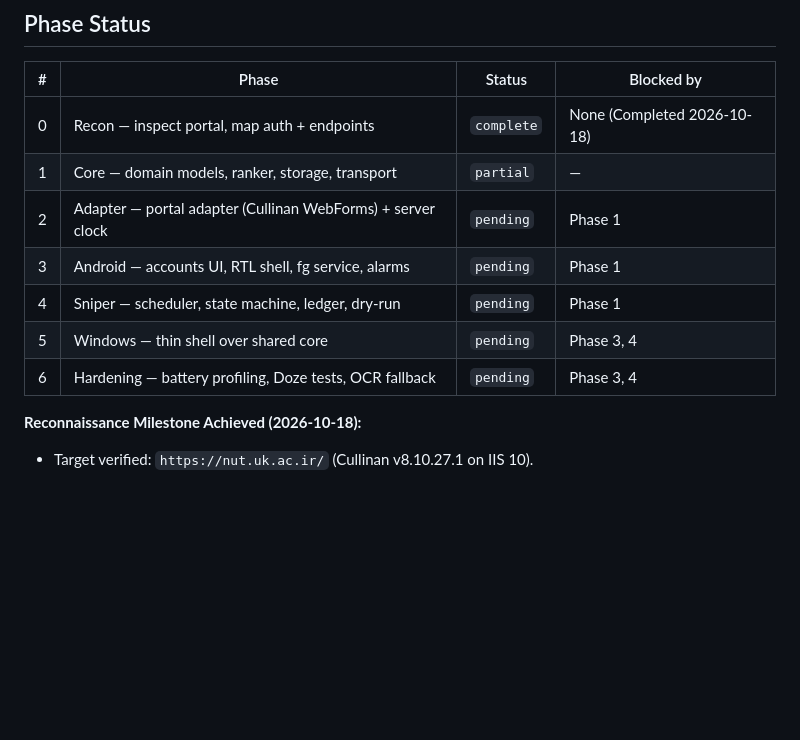
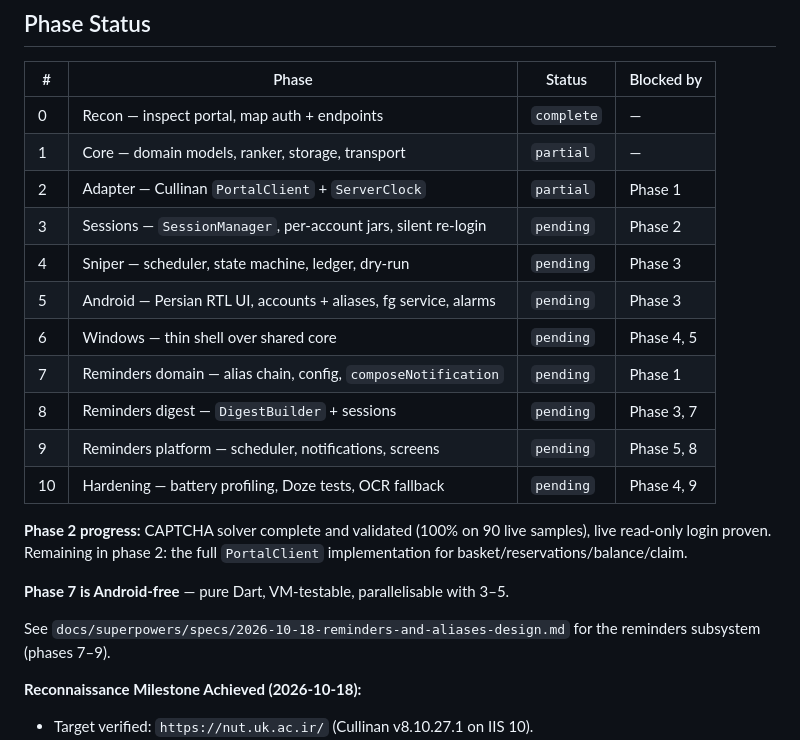
Before and after one commit to Ashekofteh/Bahonar-Nut, a Markdown page: task_plan.md, the part around the change. Drawn GitHub-style; blank space fills up the shorter version.

```diff
--- a/task_plan.md
+++ b/task_plan.md
@@ -20,13 +20,26 @@ auto-reserve ("sniping") — optimized for Persian RTL and minimal mobile resour
 
 | # | Phase | Status | Blocked by |
 |---|-------|--------|-----------|
-| 0 | Recon — inspect portal, map auth + endpoints | `complete` | None (Completed 2026-10-18) |
+| 0 | Recon — inspect portal, map auth + endpoints | `complete` | — |
 | 1 | Core — domain models, ranker, storage, transport | `partial` | — |
-| 2 | Adapter — portal adapter (Cullinan WebForms) + server clock | `pending` | Phase 1 |
-| 3 | Android — accounts UI, RTL shell, fg service, alarms | `pending` | Phase 1 |
-| 4 | Sniper — scheduler, state machine, ledger, dry-run | `pending` | Phase 1 |
-| 5 | Windows — thin shell over shared core | `pending` | Phase 3, 4 |
-| 6 | Hardening — battery profiling, Doze tests, OCR fallback | `pending` | Phase 3, 4 |
+| 2 | Adapter — Cullinan `PortalClient` + `ServerClock` | `partial` | Phase 1 |
+| 3 | Sessions — `SessionManager`, per-account jars, silent re-login | `pending` | Phase 2 |
+| 4 | Sniper — scheduler, state machine, ledger, dry-run | `pending` | Phase 3 |
+| 5 | Android — Persian RTL UI, accounts + aliases, fg service, alarms | `pending` | Phase 3 |
+| 6 | Windows — thin shell over shared core | `pending` | Phase 4, 5 |
+| 7 | Reminders domain — alias chain, config, `composeNotification` | `pending` | Phase 1 |
+| 8 | Reminders digest — `DigestBuilder` + sessions | `pending` | Phase 3, 7 |
+| 9 | Reminders platform — scheduler, notifications, screens | `pending` | Phase 5, 8 |
+| 10 | Hardening — battery profiling, Doze tests, OCR fallback | `pending` | Phase 4, 9 |
+
+**Phase 2 progress:** CAPTCHA solver complete and validated (100% on 90 live
+samples), live read-only login proven. Remaining in phase 2: the full
+`PortalClient` implementation for basket/reservations/balance/claim.
+
+**Phase 7 is Android-free** — pure Dart, VM-testable, parallelisable with 3–5.
+
+See `docs/superpowers/specs/2026-10-18-reminders-and-aliases-design.md` for the
+reminders subsystem (phases 7–9).
 
 **Reconnaissance Milestone Achieved (2026-10-18):**
 - Target verified: `https://nut.uk.ac.ir/` (Cullinan v8.10.27.1 on IIS 10).
```
Also changed, not shown: findings.md (+62 -0 lines), 1 other file.
